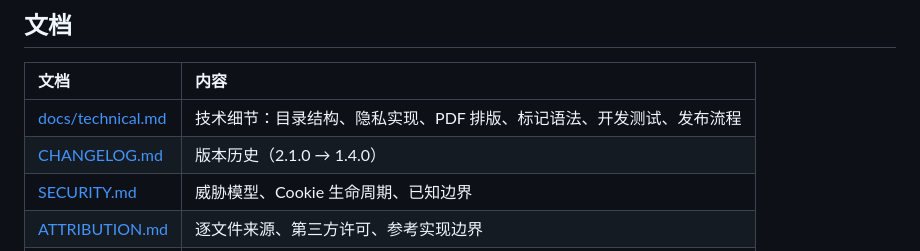
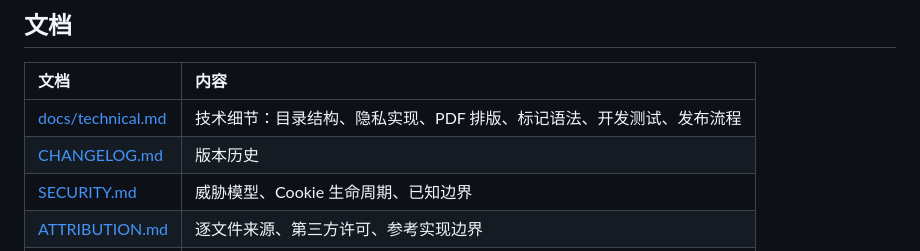
Before and after one commit to chenqianyu486-sys/dsh-zju-lecture-note, a Markdown page: README.md, the part around the change. Drawn GitHub-style.

Commit message:
Clarify changelog entry in README
Updated the changelog entry to reflect version history more clearly.

```diff
--- a/README.md
+++ b/README.md
@@ -290,7 +290,7 @@ MCP 宿主的对应环境变量：`ZJU_RENDER_PDF`、`ZJU_TYPST_AUTO_INSTALL`、
 | 文档 | 内容 |
 | :--- | :--- |
 | [docs/technical.md](docs/technical.md) | 技术细节：目录结构、隐私实现、PDF 排版、标记语法、开发测试、发布流程 |
-| [CHANGELOG.md](CHANGELOG.md) | 版本历史（2.1.0 → 1.4.0） |
+| [CHANGELOG.md](CHANGELOG.md) | 版本历史 |
 | [SECURITY.md](SECURITY.md) | 威胁模型、Cookie 生命周期、已知边界 |
 | [ATTRIBUTION.md](ATTRIBUTION.md) | 逐文件来源、第三方许可、参考实现边界 |
 | [format-spec.md](skills/scholia-notes/references/format-spec.md) | 规范性文件：Markdown → PDF 装置的语义对应、预算、配色与字体 |
```
